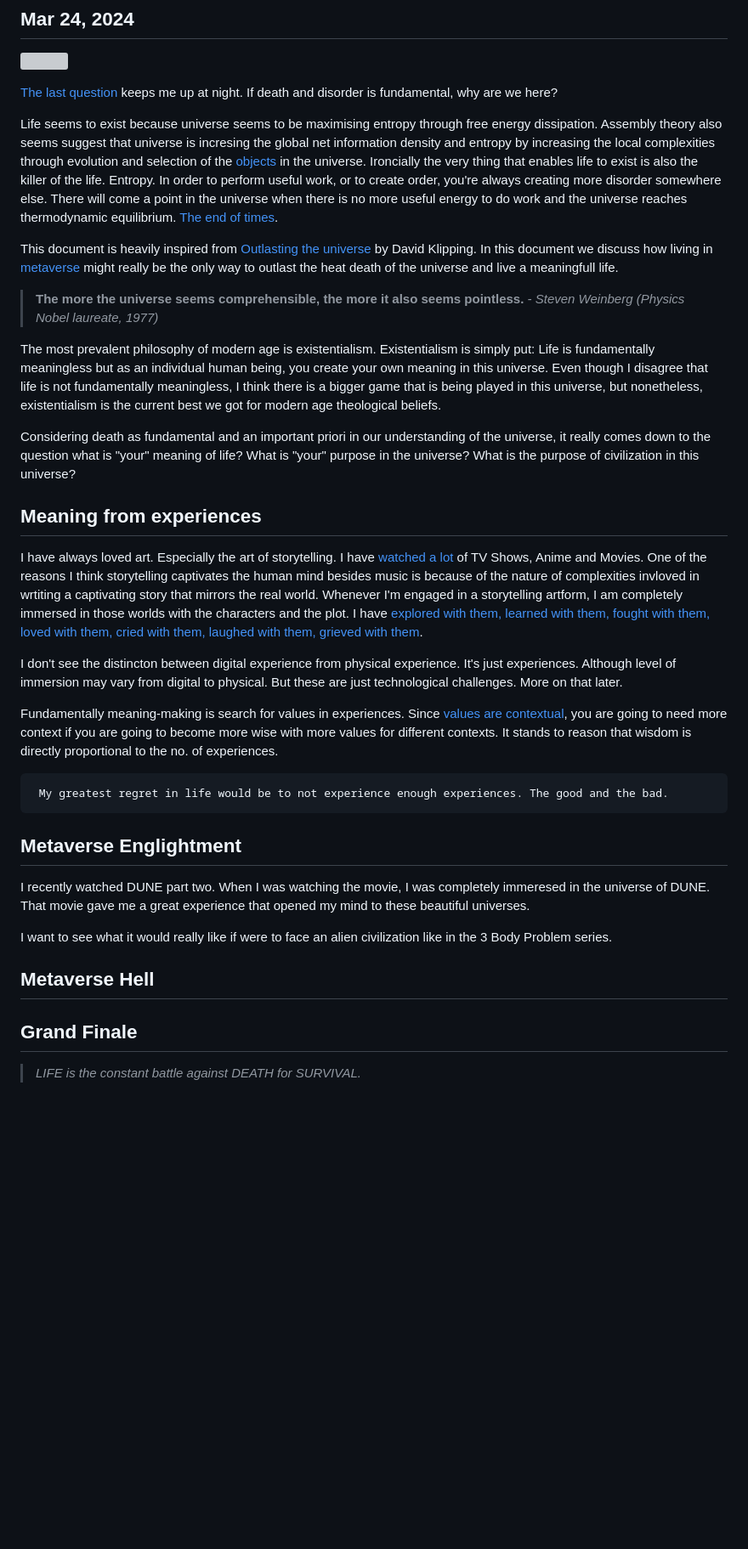
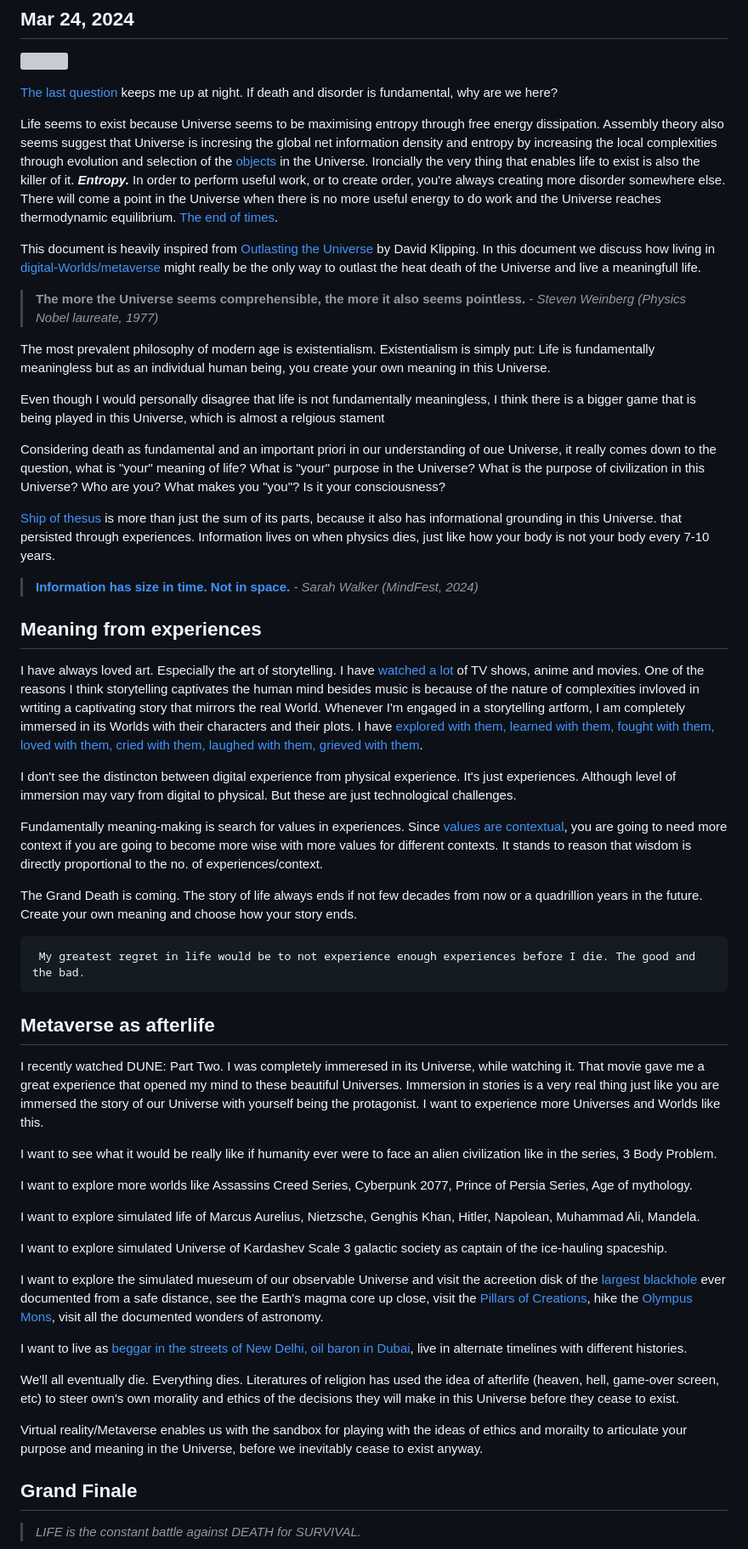
Before and after one commit to nodelike/portfolio, a Markdown page: blogs/posts/gates-of-afterlife.md, the part around the change printed below. Shown: that part at 85% size. GitHub-like rendering; blank space fills up the shorter version; grey boxes are pictures that could not be loaded.

Commit message:
Knocking at the gates of afterlife.

````diff
--- a/blogs/posts/gates-of-afterlife.md
+++ b/blogs/posts/gates-of-afterlife.md
@@ -7,38 +7,58 @@
 
 [The last question](https://users.ece.cmu.edu/~gamvrosi/thelastq.html) keeps me up at night. If death and disorder is fundamental, why are we here?
 
-Life seems to exist because universe seems to be maximising entropy through free energy dissipation.
-Assembly theory also seems suggest that universe is incresing the global net information density and entropy by increasing the local complexities through evolution and selection of the [objects](https://en.wikipedia.org/wiki/Mathematical_object) in the universe. Ironcially the very thing that enables life to exist is also the killer of the life. Entropy. In order to perform useful work, or to create order, you're always creating more disorder somewhere else. There will come a point in the universe when there is no more useful energy to do work and the universe reaches thermodynamic equilibrium. [The end of times](https://en.wikipedia.org/wiki/Heat_death_of_the_universe).
+Life seems to exist because Universe seems to be maximising entropy through free energy dissipation.
+Assembly theory also seems suggest that Universe is incresing the global net information density and entropy by increasing the local complexities through evolution and selection of the [objects](https://en.wikipedia.org/wiki/Mathematical_object) in the Universe. Ironcially the very thing that enables life to exist is also the killer of it.   ***Entropy.*** In order to perform useful work, or to create order, you're always creating more disorder somewhere else. There will come a point in the Universe when there is no more useful energy to do work and the Universe reaches thermodynamic equilibrium. [The end of times](https://en.wikipedia.org/wiki/Heat_death_of_the_Universe).
 
-This document is heavily inspired from [Outlasting the universe](https://youtu.be/5UxUS6bPiT8") by David Klipping. In this document we discuss how living in [metaverse](https://en.wikipedia.org/wiki/Virtual_world) might really be the only way to outlast the heat death of the universe and live a meaningfull life.
+This document is heavily inspired from [Outlasting the Universe](https://youtu.be/5UxUS6bPiT8) by David Klipping. In this document we discuss how living in [digital-Worlds/metaverse](https://en.wikipedia.org/wiki/Virtual_world) might really be the only way to outlast the heat death of the Universe and live a meaningfull life.
 
-> **The more the universe seems comprehensible, the more it also seems pointless.** <cite>*- Steven Weinberg (Physics Nobel laureate, 1977)*</cite>
+> **The more the Universe seems comprehensible, the more it also seems pointless.** <cite>*- Steven Weinberg (Physics Nobel laureate, 1977)*</cite>
 
-The most prevalent philosophy of modern age is existentialism. Existentialism is simply put: Life is fundamentally meaningless but as an individual human being, you create your own meaning in this universe. Even though I disagree that life is not fundamentally meaningless, I think there is a bigger game that is being played in this universe, but nonetheless, existentialism is the current best we got for modern age theological beliefs.
+The most prevalent philosophy of modern age is existentialism. Existentialism is simply put: Life is fundamentally meaningless but as an individual human being, you create your own meaning in this Universe.
 
-Considering death as fundamental and an important priori in our understanding of the universe, it really comes down to the question what is "your" meaning of life? What is "your" purpose in the universe? What is the purpose of civilization in this universe?
+Even though I would personally disagree that life is not fundamentally meaningless, I think there is a bigger game that is being played in this Universe, which is almost a relgious stament
+
+Considering death as fundamental and an important priori in our understanding of oue Universe, it really comes down to the question, what is "your" meaning of life? What is "your" purpose in the Universe? What is the purpose of civilization in this Universe?
+Who are you? What makes you "you"? Is it your consciousness?
+
+[Ship of thesus](https://users.ece.cmu.edu/~gamvrosi/thelastq.html) is more than just the sum of its parts, because it also has informational grounding in this Universe. that persisted through experiences. Information lives on when physics dies, just like how your body is not your body every 7-10 years.
+
+>  **[Information has size in time. Not in space.](https://youtu.be/qoR8tV-5YR8)** <cite>*- Sarah Walker (MindFest, 2024)*</cite>
 
 ## Meaning from experiences
 
-I have always loved art. Especially the art of storytelling. I have [watched a lot](https://tvtime.com/r/30nXp) of TV Shows, Anime and Movies. One of the reasons I think storytelling captivates the human mind besides music is because of the nature of complexities invloved in wrtiting a captivating story that mirrors the real world. Whenever I'm engaged in a storytelling artform, I am completely immersed in those worlds with the characters and the plot. I have [explored with them, learned with them, fought with them, loved with them, cried with them, laughed with them, grieved with them](https://www.instagram.com/p/Bu1cFIBnQjF/).
+I have always loved art. Especially the art of storytelling. I have [watched a lot](https://tvtime.com/r/30nXp) of TV shows, anime and movies. One of the reasons I think storytelling captivates the human mind besides music is because of the nature of complexities invloved in wrtiting a captivating story that mirrors the real World. Whenever I'm engaged in a storytelling artform, I am completely immersed in its Worlds with their characters and their plots. I have [explored with them, learned with them, fought with them, loved with them, cried with them, laughed with them, grieved with them](https://www.instagram.com/p/Bu1cFIBnQjF/).
 
 I don't see the distincton between digital experience from physical experience. It's just experiences.
-Although level of immersion may vary from digital to physical. But these are just technological challenges. More on that later.
+Although level of immersion may vary from digital to physical. But these are just technological challenges.
 
-Fundamentally meaning-making is search for values in experiences. Since [values are contextual](https://youtu.be/bC2pQ78o754), you are going to need more context if you are going to become more wise with more values for different contexts. It stands to reason that wisdom is directly proportional to the no. of experiences.
+Fundamentally meaning-making is search for values in experiences. Since [values are contextual](https://youtu.be/bC2pQ78o754), you are going to need more context if you are going to become more wise with more values for different contexts. It stands to reason that wisdom is directly proportional to the no. of experiences/context.
+
+The Grand Death is coming. The story of life always ends if not few decades from now or a quadrillion years in the future. Create your own meaning and choose how your story ends.
 
 ```
- My greatest regret in life would be to not experience enough experiences. The good and the bad.
+ My greatest regret in life would be to not experience enough experiences before I die. The good and the bad.
 ```
 
-## Metaverse Englightment
+## Metaverse as afterlife
 
-I recently watched DUNE part two. When I was watching the movie, I was completely immeresed in the universe of DUNE. That movie gave me a great experience that opened my mind to these beautiful universes.
+I recently watched DUNE: Part Two. I was completely immeresed in its Universe, while watching it. That movie gave me a great experience that opened my mind to these beautiful Universes. Immersion in stories is a very real thing just like you are immersed the story of our Universe with yourself being the protagonist. I want to experience more Universes and Worlds like this.
 
-I want to see what it would really like if were to face an alien civilization like in the 3 Body Problem series.
+I want to see what it would be really like if humanity ever were to face an alien civilization like in the series, 3 Body Problem.
 
+I want to explore more worlds like Assassins Creed Series, Cyberpunk 2077, Prince of Persia Series, Age of mythology.
 
-## Metaverse Hell
+I want to explore simulated life of Marcus Aurelius, Nietzsche, Genghis Khan, Hitler, Napolean, Muhammad Ali, Mandela.
+
+I want to explore simulated Universe of Kardashev Scale 3 galactic society as captain of the ice-hauling spaceship.
+
+I want to explore the simulated mueseum of our observable Universe and visit the acreetion disk of the [largest blackhole](https://astrophotographylens.com/blogs/astro/phoenix-a-black-hole) ever documented from a safe distance, see the Earth's magma core up close, visit the [Pillars of Creations](https://esahubble.org/images/heic1501a/), hike the [Olympus Mons](https://en.wikipedia.org/wiki/Olympus_Mons), visit all the documented wonders of astronomy.
+
+I want to live as [beggar in the streets of New Delhi, oil baron in Dubai](https://youtu.be/5UxUS6bPiT8), live in alternate timelines with different histories.
+
+We'll all eventually die. Everything dies. Literatures of religion has used the idea of afterlife (heaven, hell, game-over screen, etc) to steer own's own morality and ethics of the decisions they will make in this Universe before they cease to exist.
+
+Virtual reality/Metaverse enables us with the sandbox for playing with the ideas of ethics and morailty to articulate your purpose and meaning in the Universe, before we inevitably cease to exist anyway.
 
 ## Grand Finale
 
````
Also changed, not shown: other parts of blogs/posts/gates-of-afterlife.md (+8 -8 lines).
